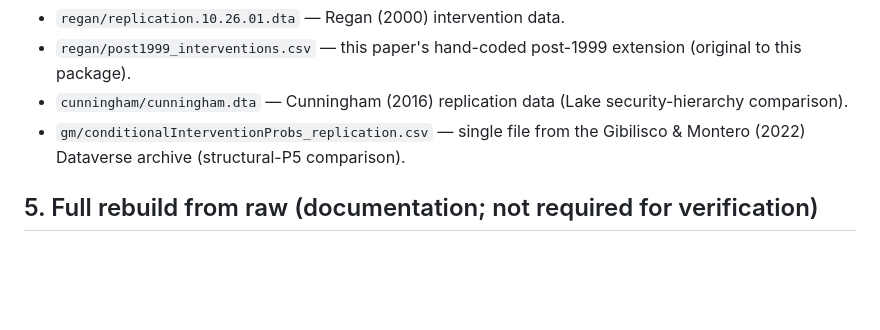
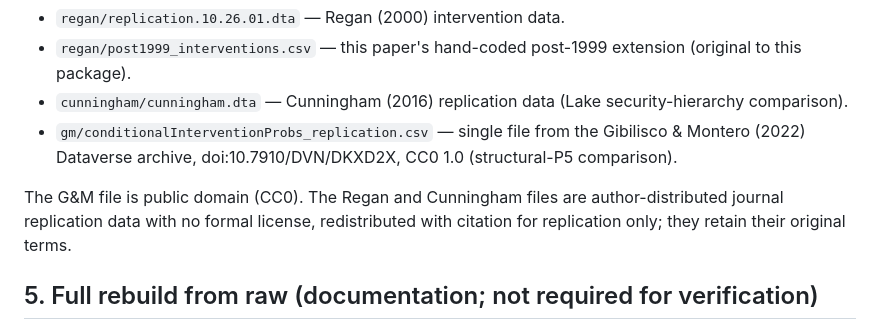
Before and after one commit to rjcarroll/shadow, a Markdown page: REPLICATION.md, the part around the change. GitHub-like rendering; blank space fills up the shorter version.

```diff
--- a/REPLICATION.md
+++ b/REPLICATION.md
@@ -91,7 +91,13 @@ datasets, redistributed with citation; see `data/README.md` for provenance:
 - `cunningham/cunningham.dta` — Cunningham (2016) replication data
   (Lake security-hierarchy comparison).
 - `gm/conditionalInterventionProbs_replication.csv` — single file from the
-  Gibilisco & Montero (2022) Dataverse archive (structural-P5 comparison).
+  Gibilisco & Montero (2022) Dataverse archive, doi:10.7910/DVN/DKXD2X,
+  CC0 1.0 (structural-P5 comparison).
+
+The G&M file is public domain (CC0). The Regan and Cunningham files are
+author-distributed journal replication data with no formal license,
+redistributed with citation for replication only; they retain their
+original terms.
 
 ## 5. Full rebuild from raw (documentation; not required for verification)
 
```
Also changed, not shown: data/README.md (+6 -1 lines).
